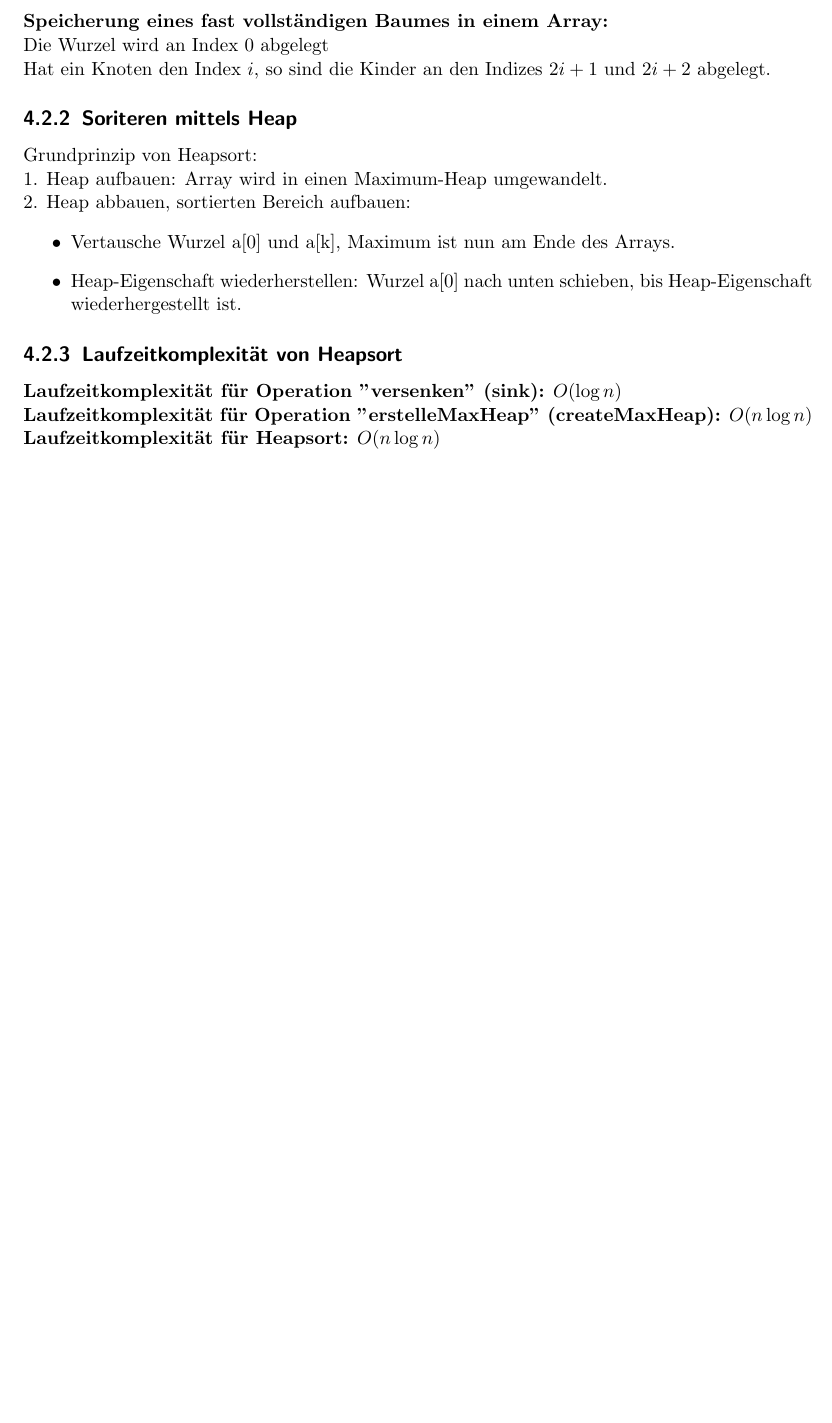
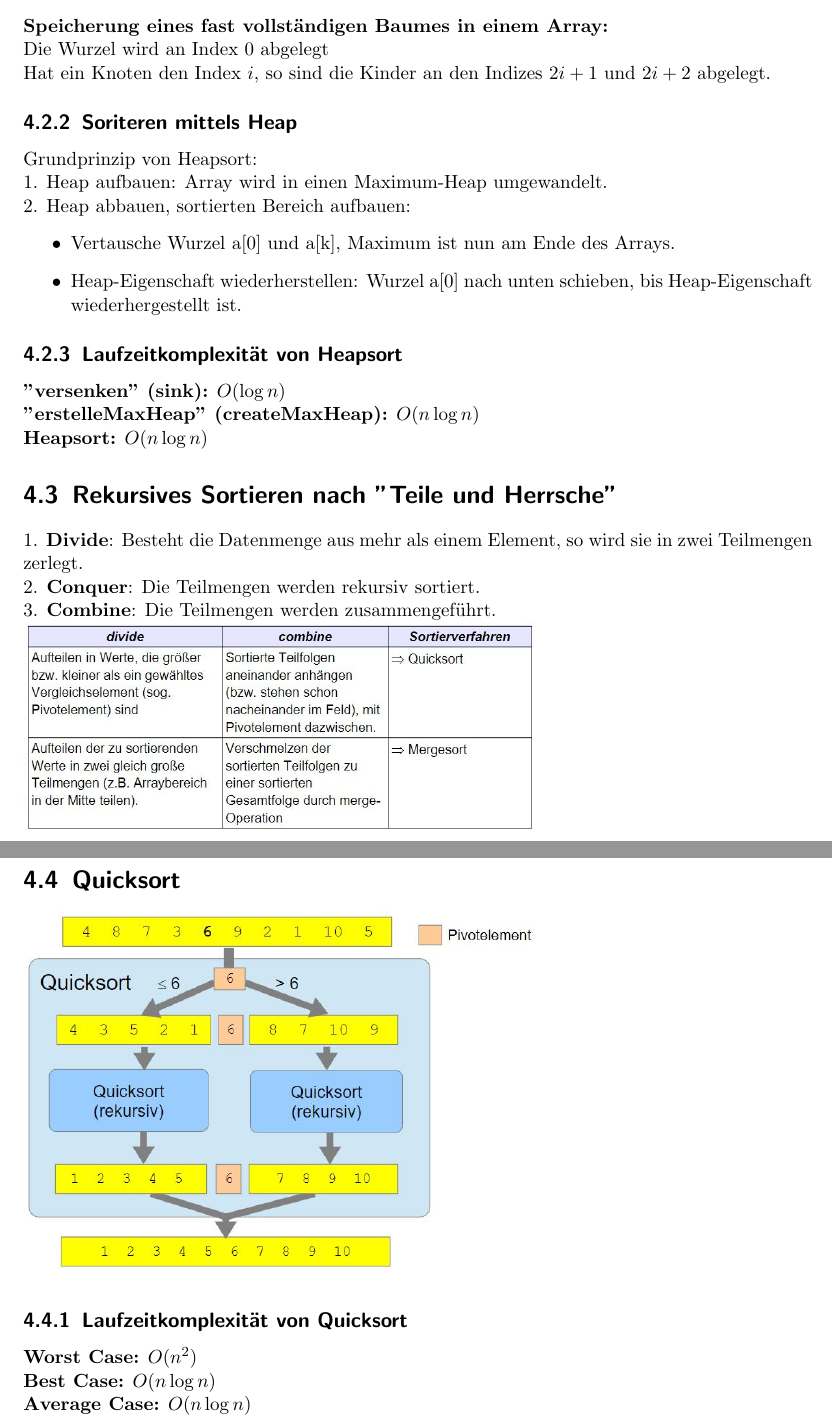
Before and after one commit to BBBlakee/THU-Summary-WS22, a LaTeX document (ALGO/Zusammenfassung/algo.tex): part of page 11 of 11 before the commit and two parts of pages 11 and 12 of 12 after it, the two joined at a grey line, cut so that both start at the same text, the shorter picture padded with empty space. Compiled offline with pdfLaTeX.

Commit message:
finished Lektion 9

```diff
--- a/ALGO/Zusammenfassung/algo.tex
+++ b/ALGO/Zusammenfassung/algo.tex
@@ -307,8 +307,19 @@ Grundprinzip von Heapsort:
   wiederhergestellt ist.
 \end{itemize}
 \subsection{Laufzeitkomplexität von Heapsort}
-\textbf{Laufzeitkomplexität für Operation ''versenken'' (sink):} $O(\log n)$
-\\\textbf{Laufzeitkomplexität für Operation ''erstelleMaxHeap'' (createMaxHeap):} $O(n \log n)$
-\\\textbf{Laufzeitkomplexität für Heapsort:} $O(n \log n)$
-%Lektion 9:
+\textbf{''versenken'' (sink):} $O(\log n)$
+\\\textbf{''erstelleMaxHeap'' (createMaxHeap):} $O(n \log n)$
+\\\textbf{Heapsort:} $O(n \log n)$
+\section{Rekursives Sortieren nach ''Teile und Herrsche''}
+1. \textbf{Divide}: Besteht die Datenmenge aus mehr als einem Element, so wird sie in zwei Teilmengen zerlegt.
+\\2. \textbf{Conquer}: Die Teilmengen werden rekursiv sortiert.
+\\3. \textbf{Combine}: Die Teilmengen werden zusammengeführt.
+\\\includegraphics[width=0.65\textwidth]{graphics/sort-table}
+\section{Quicksort}
+\includegraphics[width=0.65\textwidth]{graphics/Quicksort}
+\subsection{Laufzeitkomplexität von Quicksort}
+\textbf{Worst Case:} $O(n^2)$
+\\\textbf{Best Case:} $O(n \log n)$
+\\\textbf{Average Case:} $O(n \log n)$
+%Lektion 10
 \end{document}
```
Also changed, not shown: ALGO/Lektion09_Algo_WS22.pdf (added), ALGO/Zusammenfassung/algo.pdf, ALGO/Zusammenfassung/graphics/Quicksort.jpg (added), ALGO/Zusammenfassung/graphics/sort-table.jpg (added), ALGO/Zusammenfassung/algo.tex (2 more changed lines).
